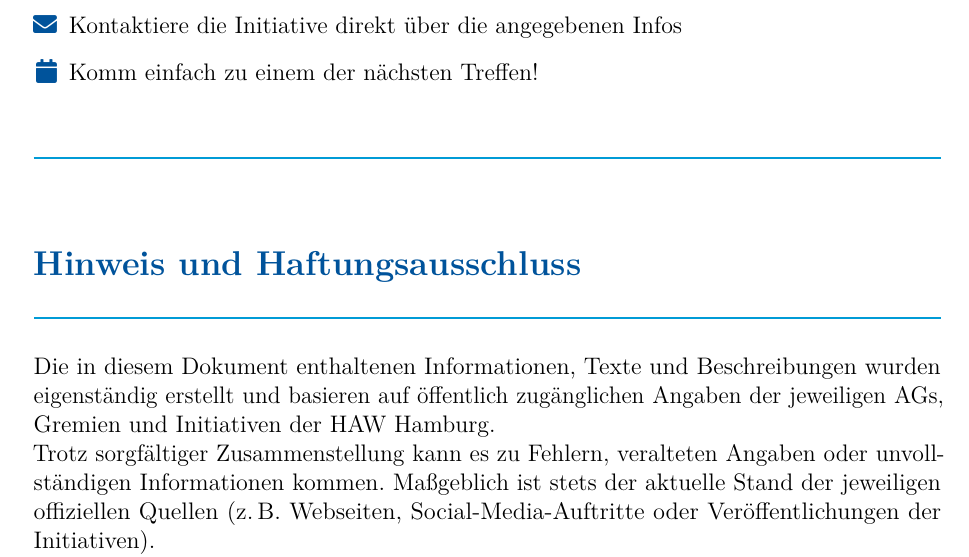
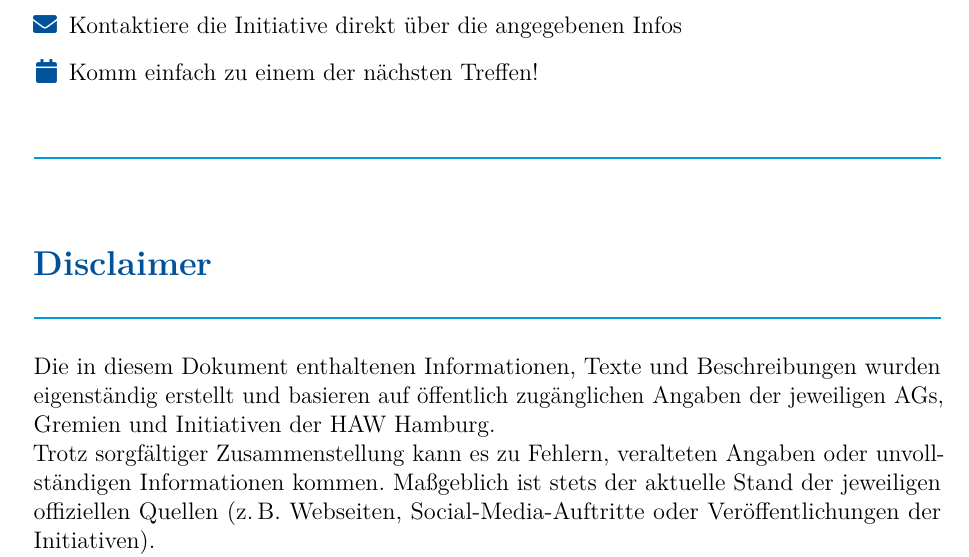
Before and after one commit to ItsDylan255/Studentische-Angebote-an-der-HAW-Hamburg, a LaTeX document (main.tex): part of page 2 of 31, cut so that both start at the same text. Compiled offline with pdfLaTeX.

Commit message:
Update main.tex

```diff
--- a/main.tex
+++ b/main.tex
@@ -82,7 +82,7 @@ An der HAW Hamburg gibt es eine Vielzahl studentischer AGs, Gremien und Initiati
 \hawrule
 
 % ── DISCLAIMER ───────────────────────────────────────────────
-\section*{Hinweis und Haftungsausschluss}
+\section*{Disclaimer}
 \addcontentsline{toc}{section}{Hinweis und Haftungsausschluss}
 
 Die in diesem Dokument enthaltenen Informationen, Texte und Beschreibungen wurden eigenständig erstellt und basieren auf öffentlich zugänglichen Angaben der jeweiligen AGs, Gremien und Initiativen der HAW Hamburg.
```
